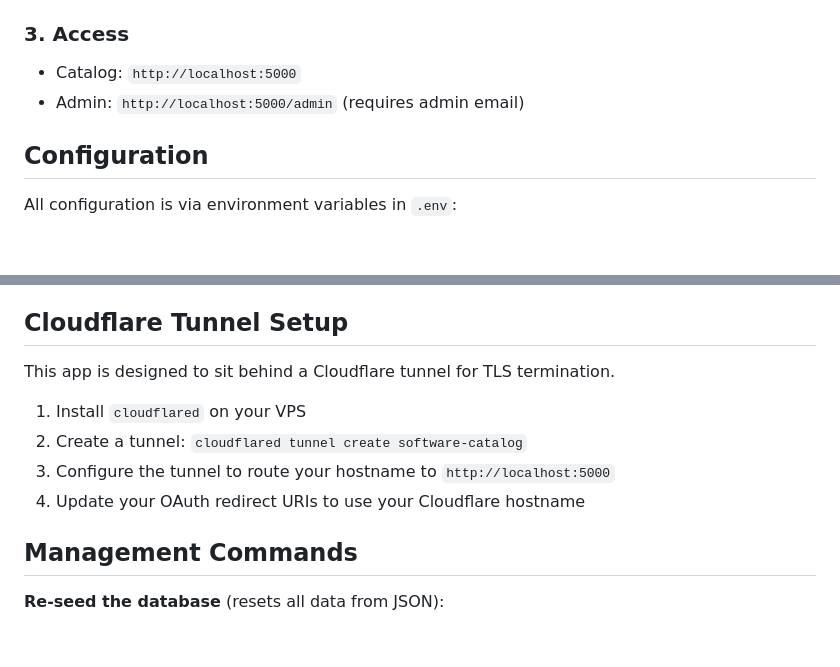
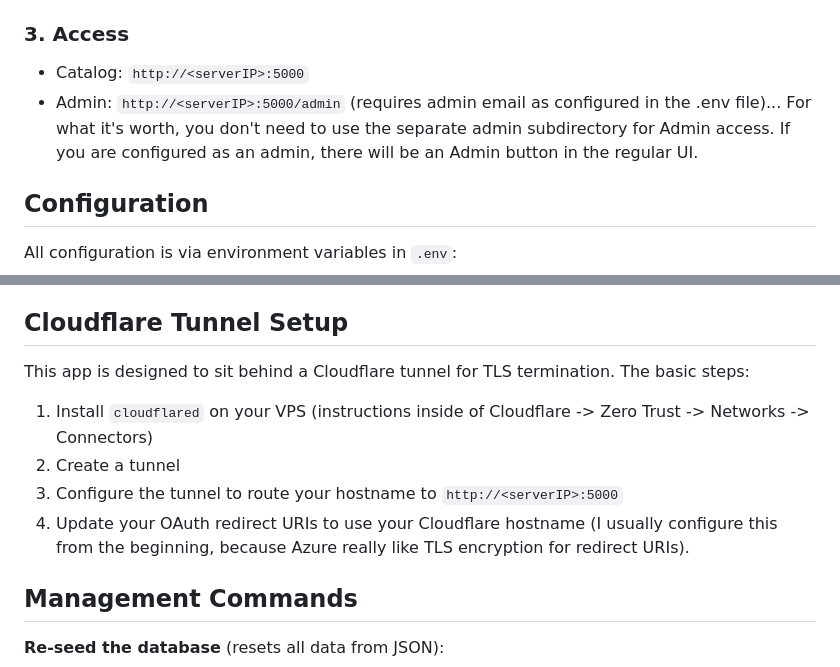
Before and after one commit to BardSec/software-catalog-public, a Markdown page: README.md, 2 parts joined by grey strips. Rendered like a GitHub page; blank space fills up the shorter version.

```diff
--- a/README.md
+++ b/README.md
@@ -53,8 +53,8 @@ The app will:
 
 ### 3. Access
 
-- Catalog: `http://localhost:5000`
-- Admin: `http://localhost:5000/admin` (requires admin email)
+- Catalog: `http://<serverIP>:5000`
+- Admin: `http://<serverIP>:5000/admin` (requires admin email as configured in the .env file)... For what it's worth, you don't need to use the separate admin subdirectory for Admin access. If you are configured as an admin, there will be an Admin button in the regular UI.
 
 ## Configuration
 
@@ -118,12 +118,12 @@ If no logo file is present, the login page displays without one — no configura
 
 ## Cloudflare Tunnel Setup
 
-This app is designed to sit behind a Cloudflare tunnel for TLS termination.
+This app is designed to sit behind a Cloudflare tunnel for TLS termination. The basic steps:
 
-1. Install `cloudflared` on your VPS
-2. Create a tunnel: `cloudflared tunnel create software-catalog`
-3. Configure the tunnel to route your hostname to `http://localhost:5000`
-4. Update your OAuth redirect URIs to use your Cloudflare hostname
+1. Install `cloudflared` on your VPS (instructions inside of Cloudflare -> Zero Trust -> Networks -> Connectors)
+2. Create a tunnel
+3. Configure the tunnel to route your hostname to `http://<serverIP>:5000`
+4. Update your OAuth redirect URIs to use your Cloudflare hostname (I usually configure this from the beginning, because Azure really like TLS encryption for redirect URIs).
 
 ## Management Commands
 
```
